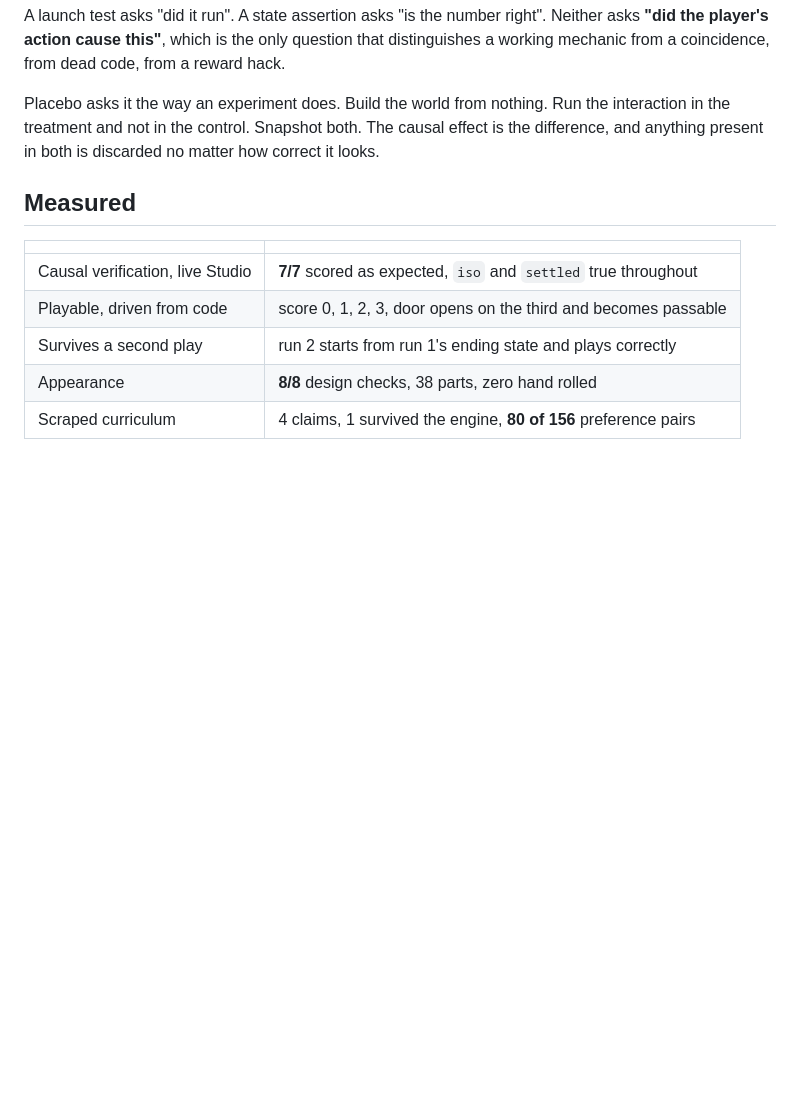
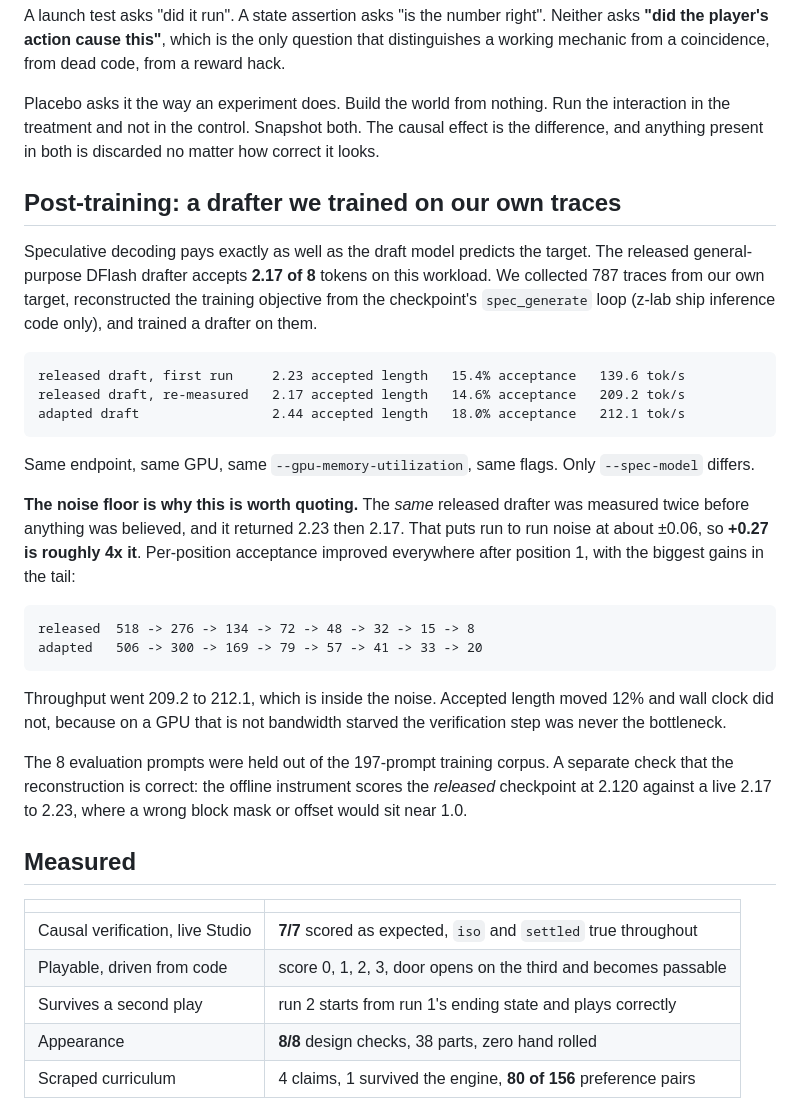
Before and after one commit to Hcoder10/placebo, a Markdown page: README.md, the part around the change. Rendered like a GitHub page; blank space fills up the shorter version.

Commit message:
Put the drafter result in the README
The strongest post-training result in the project was sitting in a deleted
file. We collected 787 traces from our own target and trained a DFlash drafter
on them: accepted length 2.17 to 2.44, acceptance 14.6% to 18.0%, same
endpoint, same GPU, same flags, only --spec-model differing.

It leads with the noise floor because that is what makes it quotable. The same
released drafter was measured twice before anything was believed, returning
2.23 then 2.17, so run to run noise is about 0.06 and the gain is roughly four
times it. Throughput did not move, which is stated with the same weight.

Co-Authored-By: Claude Opus 5 (1M context) <noreply@anthropic.com>
Claude-Session: https://claude.ai/code/session_01YSeiSUEqhCCJbT6MfsovA7

````diff
--- a/README.md
+++ b/README.md
@@ -81,6 +81,28 @@ A launch test asks "did it run". A state assertion asks "is the number right". N
 
 Placebo asks it the way an experiment does. Build the world from nothing. Run the interaction in the treatment and not in the control. Snapshot both. The causal effect is the difference, and anything present in both is discarded no matter how correct it looks.
 
+## Post-training: a drafter we trained on our own traces
+
+Speculative decoding pays exactly as well as the draft model predicts the target. The released general-purpose DFlash drafter accepts **2.17 of 8** tokens on this workload. We collected 787 traces from our own target, reconstructed the training objective from the checkpoint's `spec_generate` loop (z-lab ship inference code only), and trained a drafter on them.
+
+```
+released draft, first run     2.23 accepted length   15.4% acceptance   139.6 tok/s
+released draft, re-measured   2.17 accepted length   14.6% acceptance   209.2 tok/s
+adapted draft                 2.44 accepted length   18.0% acceptance   212.1 tok/s
+```
+
+Same endpoint, same GPU, same `--gpu-memory-utilization`, same flags. Only `--spec-model` differs.
+
+**The noise floor is why this is worth quoting.** The *same* released drafter was measured twice before anything was believed, and it returned 2.23 then 2.17. That puts run to run noise at about ±0.06, so **+0.27 is roughly 4x it**. Per-position acceptance improved everywhere after position 1, with the biggest gains in the tail:
+
+```
+released  518 -> 276 -> 134 -> 72 -> 48 -> 32 -> 15 -> 8
+adapted   506 -> 300 -> 169 -> 79 -> 57 -> 41 -> 33 -> 20
+```
+
+Throughput went 209.2 to 212.1, which is inside the noise. Accepted length moved 12% and wall clock did not, because on a GPU that is not bandwidth starved the verification step was never the bottleneck.
+
+The 8 evaluation prompts were held out of the 197-prompt training corpus. A separate check that the reconstruction is correct: the offline instrument scores the *released* checkpoint at 2.120 against a live 2.17 to 2.23, where a wrong block mask or offset would sit near 1.0.
 ## Measured
 
 | | |
````
